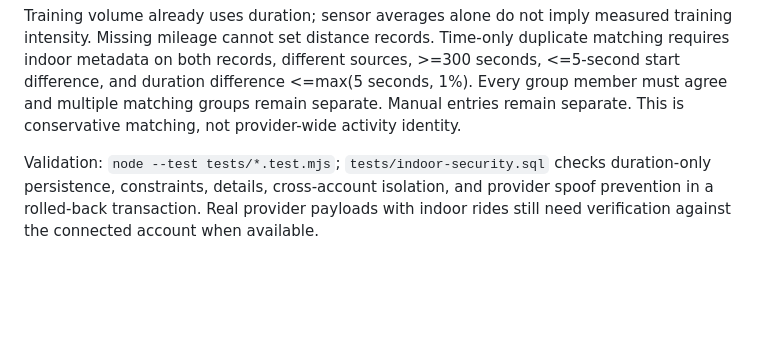
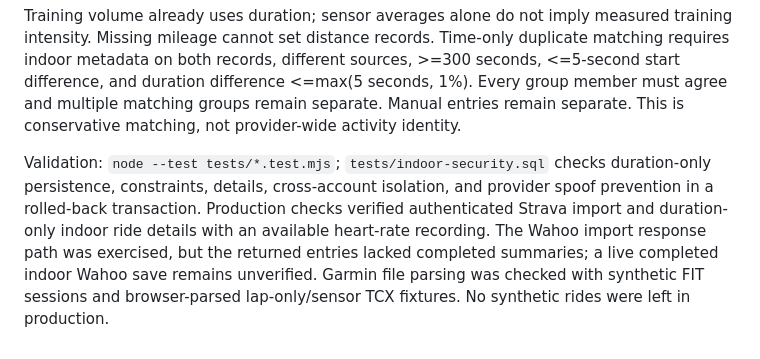
Before and after one commit to tys-adventure/CyclingData, a Markdown page: docs/provider-integrations.md, the part around the change. GitHub-like rendering; blank space fills up the shorter version.

Commit message:
Record indoor import verification and remaining provider limits

```diff
--- a/docs/provider-integrations.md
+++ b/docs/provider-integrations.md
@@ -47,4 +47,4 @@ Garmin direct access still awaits approval. Garmin FIT exports use cycling sessi
 
 Training volume already uses duration; sensor averages alone do not imply measured training intensity. Missing mileage cannot set distance records. Time-only duplicate matching requires indoor metadata on both records, different sources, >=300 seconds, <=5-second start difference, and duration difference <=max(5 seconds, 1%). Every group member must agree and multiple matching groups remain separate. Manual entries remain separate. This is conservative matching, not provider-wide activity identity.
 
-Validation: `node --test tests/*.test.mjs`; `tests/indoor-security.sql` checks duration-only persistence, constraints, details, cross-account isolation, and provider spoof prevention in a rolled-back transaction. Real provider payloads with indoor rides still need verification against the connected account when available.
+Validation: `node --test tests/*.test.mjs`; `tests/indoor-security.sql` checks duration-only persistence, constraints, details, cross-account isolation, and provider spoof prevention in a rolled-back transaction. Production checks verified authenticated Strava import and duration-only indoor ride details with an available heart-rate recording. The Wahoo import response path was exercised, but the returned entries lacked completed summaries; a live completed indoor Wahoo save remains unverified. Garmin file parsing was checked with synthetic FIT sessions and browser-parsed lap-only/sensor TCX fixtures. No synthetic rides were left in production.
```
